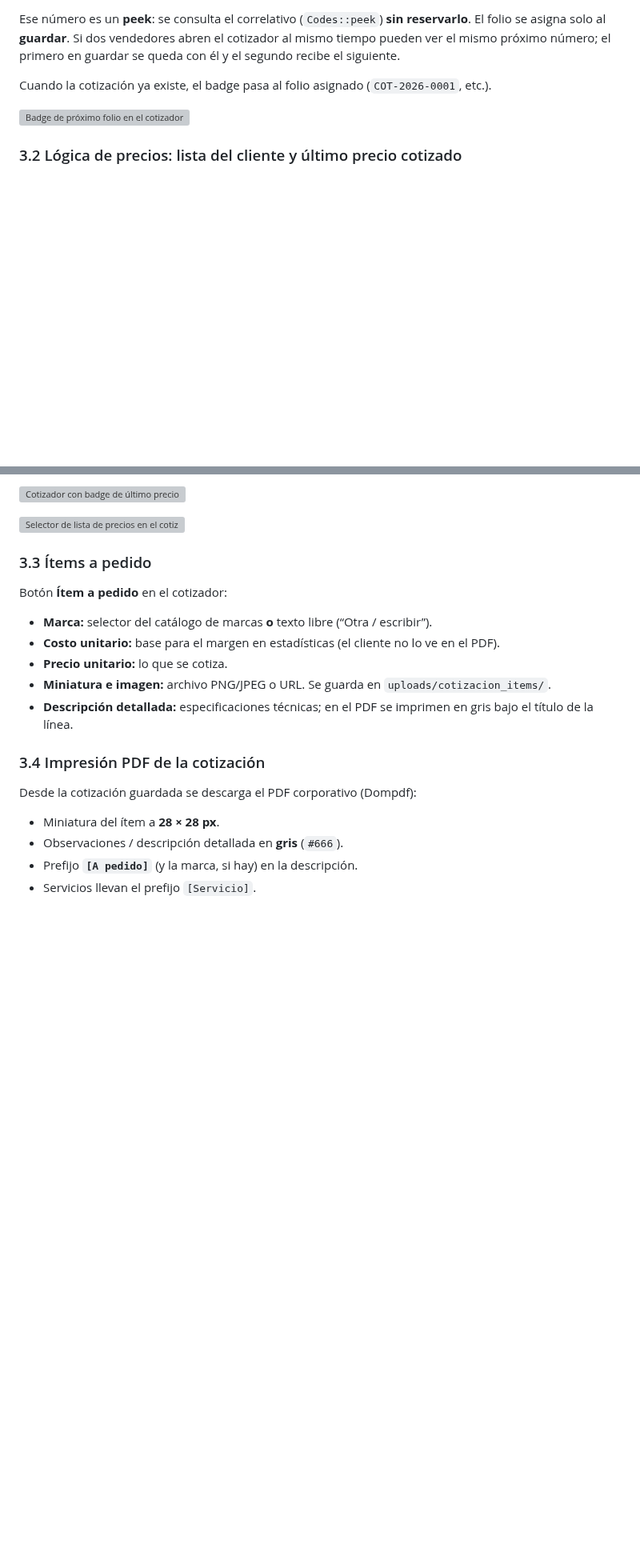
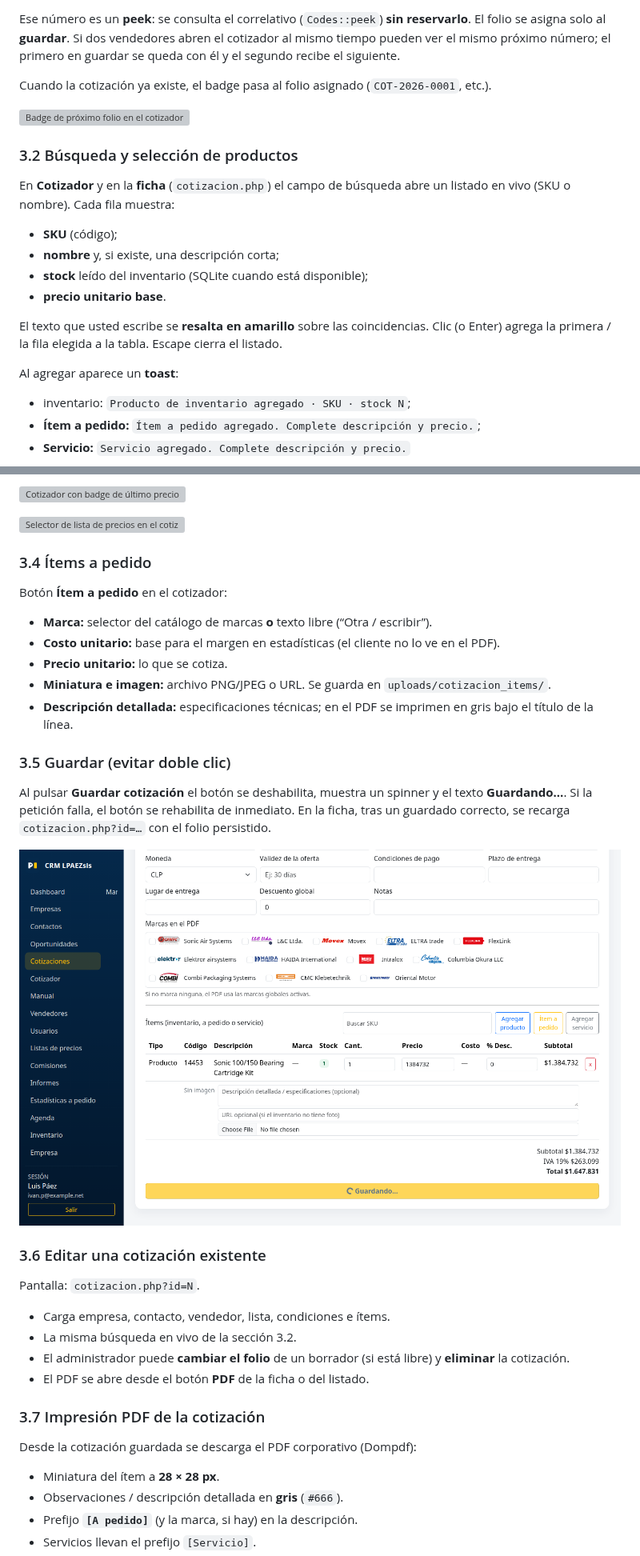
Before and after one commit to lpaezsiss-sys/AUTO_OPERACIONES, a Markdown page: MANUAL_USUARIO.md, 2 parts joined by grey strips. Shown at 80% size. Drawn GitHub-style; pictures changed too: artifacts/bloque1_guardando_ficha.png (added); blank space fills up the shorter version; grey boxes are pictures that could not be loaded.

```diff
--- a/MANUAL_USUARIO.md
+++ b/MANUAL_USUARIO.md
@@ -83,4 +92,20 @@ Cuando la cotización ya existe, el badge pasa al folio asignado (`COT-2026-0001
 
 ![Badge de próximo folio en el cotizador](artifacts/cotizador_badge_proximo_folio.webp)
 
-### 3.2 Lógica de precios: lista del cliente y último precio cotizado
+### 3.2 Búsqueda y selección de productos
+
+En **Cotizador** y en la **ficha** (`cotizacion.php`) el campo de búsqueda abre un listado en vivo (SKU o nombre). Cada fila muestra:
+
+- **SKU** (código);
+- **nombre** y, si existe, una descripción corta;
+- **stock** leído del inventario (SQLite cuando está disponible);
+- **precio unitario base**.
+
+El texto que usted escribe se **resalta en amarillo** sobre las coincidencias. Clic (o Enter) agrega la primera / la fila elegida a la tabla. Escape cierra el listado.
+
+Al agregar aparece un **toast**:
+
+- inventario: `Producto de inventario agregado · SKU · stock N`;
+- **Ítem a pedido:** `Ítem a pedido agregado. Complete descripción y precio.`;
+- **Servicio:** `Servicio agregado. Complete descripción y precio.`
+
@@ -103,7 +135,7 @@ La lista **no modifica** el stock ni el precio almacenado en inventario.
 
 ![Selector de lista de precios en el cotizador](artifacts/cotizador_selector_lista.webp)
 
-### 3.3 Ítems a pedido
+### 3.4 Ítems a pedido
 
 Botón **Ítem a pedido** en el cotizador:
 
@@ -113,7 +145,22 @@ Botón **Ítem a pedido** en el cotizador:
 - **Miniatura e imagen:** archivo PNG/JPEG o URL. Se guarda en `uploads/cotizacion_items/`.
 - **Descripción detallada:** especificaciones técnicas; en el PDF se imprimen en gris bajo el título de la línea.
 
-### 3.4 Impresión PDF de la cotización
+### 3.5 Guardar (evitar doble clic)
+
+Al pulsar **Guardar cotización** el botón se deshabilita, muestra un spinner y el texto **Guardando…**. Si la petición falla, el botón se rehabilita de inmediato. En la ficha, tras un guardado correcto, se recarga `cotizacion.php?id=…` con el folio persistido.
+
+![Botón Guardando en la ficha](artifacts/bloque1_guardando_ficha.png)
+
+### 3.6 Editar una cotización existente
+
+Pantalla: `cotizacion.php?id=N`.
+
+- Carga empresa, contacto, vendedor, lista, condiciones e ítems.
+- La misma búsqueda en vivo de la sección 3.2.
+- El administrador puede **cambiar el folio** de un borrador (si está libre) y **eliminar** la cotización.
+- El PDF se abre desde el botón **PDF** de la ficha o del listado.
+
+### 3.7 Impresión PDF de la cotización
 
 Desde la cotización guardada se descarga el PDF corporativo (Dompdf):
 
```
Also changed, not shown: other parts of MANUAL_USUARIO.md (+29 -12 lines), 5 other files.
